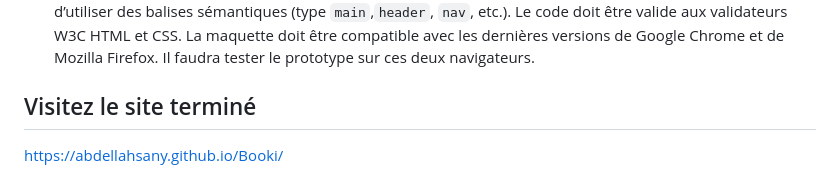
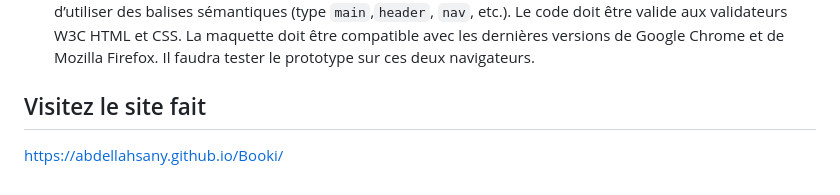
Before and after one commit to abdellahsany/Booki, a Markdown page: README.md, the part around the change. GitHub-like rendering.

```diff
--- a/README.md
+++ b/README.md
@@ -30,5 +30,5 @@ Intégrer l'interface du site avec du code HTML et CSS. L’entreprise souhaite
 REM et les EM.Il est important d’utiliser Flexbox plutôt que Grid car c’est la techno que l’équipe maîtrise le mieux. Aucun framework CSS (type BootStrap ou Tailwind CSS) ou
 préprocesseur CSS (type Sass ou Less) ne doit être utilisé. Il est important d’utiliser des balises sémantiques (type `main`,`header`, `nav`, etc.). Le code doit être valide aux validateurs W3C HTML et CSS. La maquette doit être compatible avec les dernières versions de Google Chrome et de Mozilla Firefox. Il faudra tester le prototype sur ces deux navigateurs.
 
-## Visitez le site terminé
+## Visitez le site fait
 https://abdellahsany.github.io/Booki/
```
